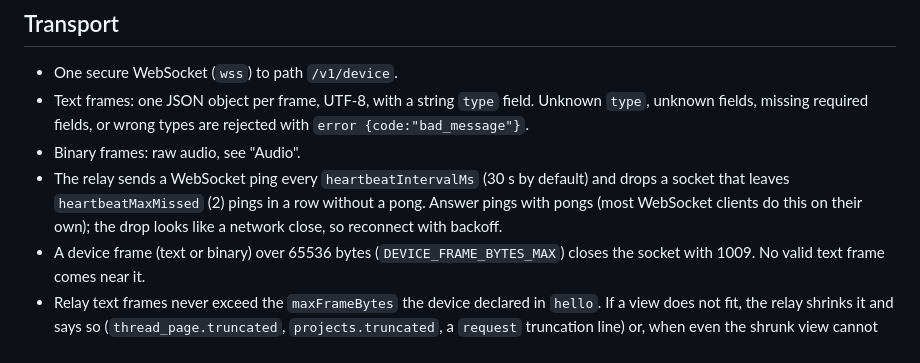
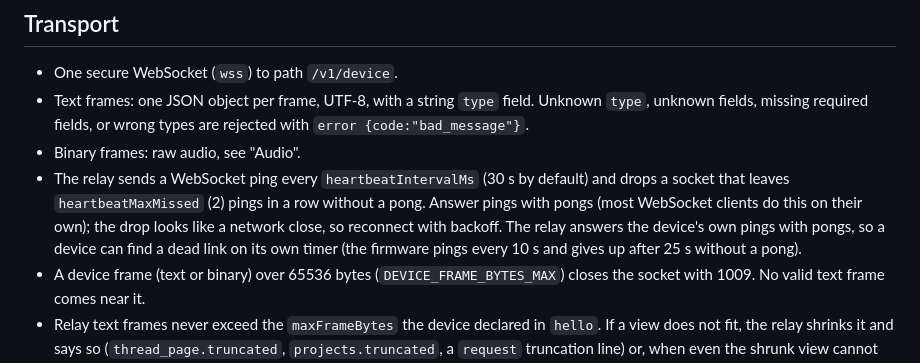
Before and after one commit to joaopcm/t3-cardputer, a Markdown page: docs/protocol.md, the part around the change. GitHub-like rendering.

```diff
--- a/docs/protocol.md
+++ b/docs/protocol.md
@@ -7,7 +7,7 @@ Contract between the Cardputer firmware and the relay. Source of truth for the r
 - One secure WebSocket (`wss`) to path `/v1/device`.
 - Text frames: one JSON object per frame, UTF-8, with a string `type` field. Unknown `type`, unknown fields, missing required fields, or wrong types are rejected with `error {code:"bad_message"}`.
 - Binary frames: raw audio, see "Audio".
-- The relay sends a WebSocket ping every `heartbeatIntervalMs` (30 s by default) and drops a socket that leaves `heartbeatMaxMissed` (2) pings in a row without a pong. Answer pings with pongs (most WebSocket clients do this on their own); the drop looks like a network close, so reconnect with backoff.
+- The relay sends a WebSocket ping every `heartbeatIntervalMs` (30 s by default) and drops a socket that leaves `heartbeatMaxMissed` (2) pings in a row without a pong. Answer pings with pongs (most WebSocket clients do this on their own); the drop looks like a network close, so reconnect with backoff. The relay answers the device's own pings with pongs, so a device can find a dead link on its own timer (the firmware pings every 10 s and gives up after 25 s without a pong).
 - A device frame (text or binary) over 65536 bytes (`DEVICE_FRAME_BYTES_MAX`) closes the socket with 1009. No valid text frame comes near it.
 - Relay text frames never exceed the `maxFrameBytes` the device declared in `hello`. If a view does not fit, the relay shrinks it and says so (`thread_page.truncated`, `projects.truncated`, a `request` truncation line) or, when even the shrunk view cannot fit, sends `error {code:"internal"}` naming `max_frame_bytes`; it never sends an oversize frame.
 - Device-bound text (`lines`, `title`, `label`, `message`, ...) is printable ASCII only (0x20-0x7E), with `\n` allowed only where stated. The device font needs nothing else.
```
Also changed, not shown: docs/receipts/2026-10-21-firmware-network.md (+1 -0 lines).
